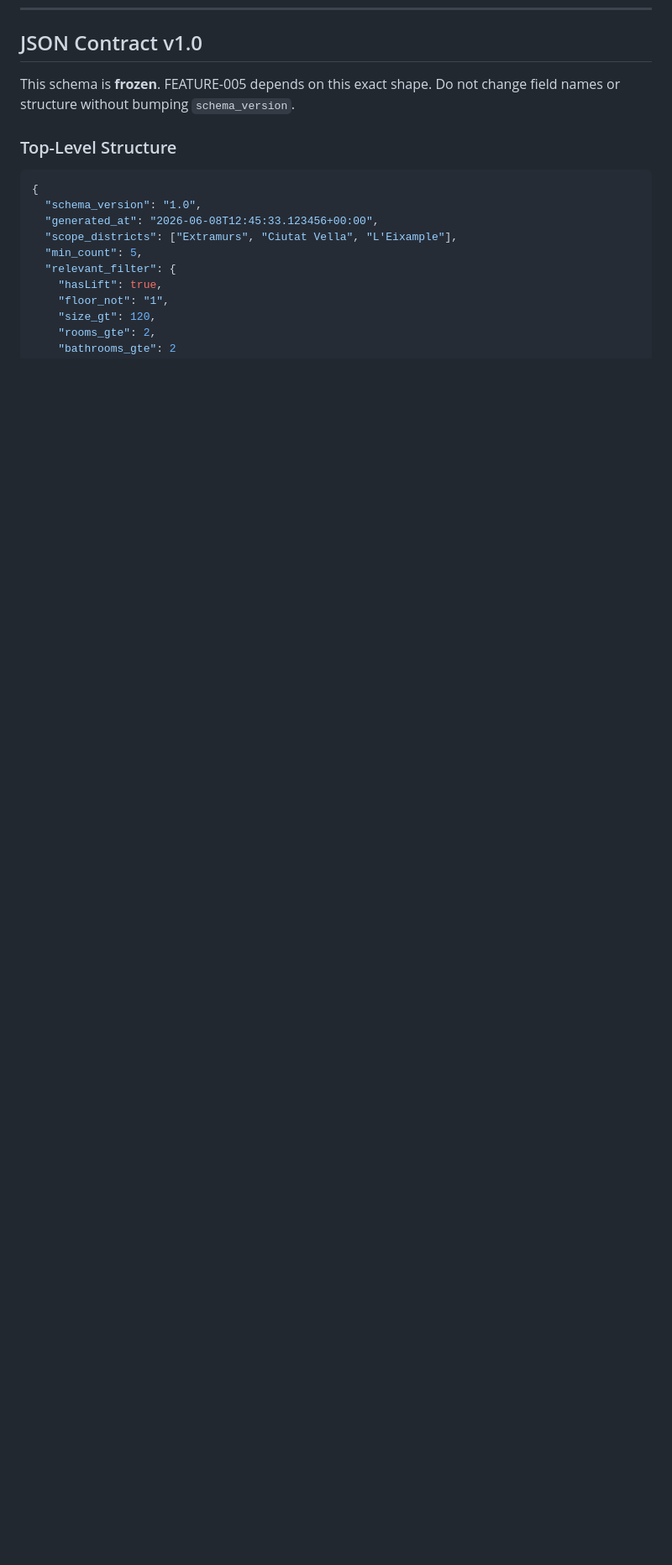
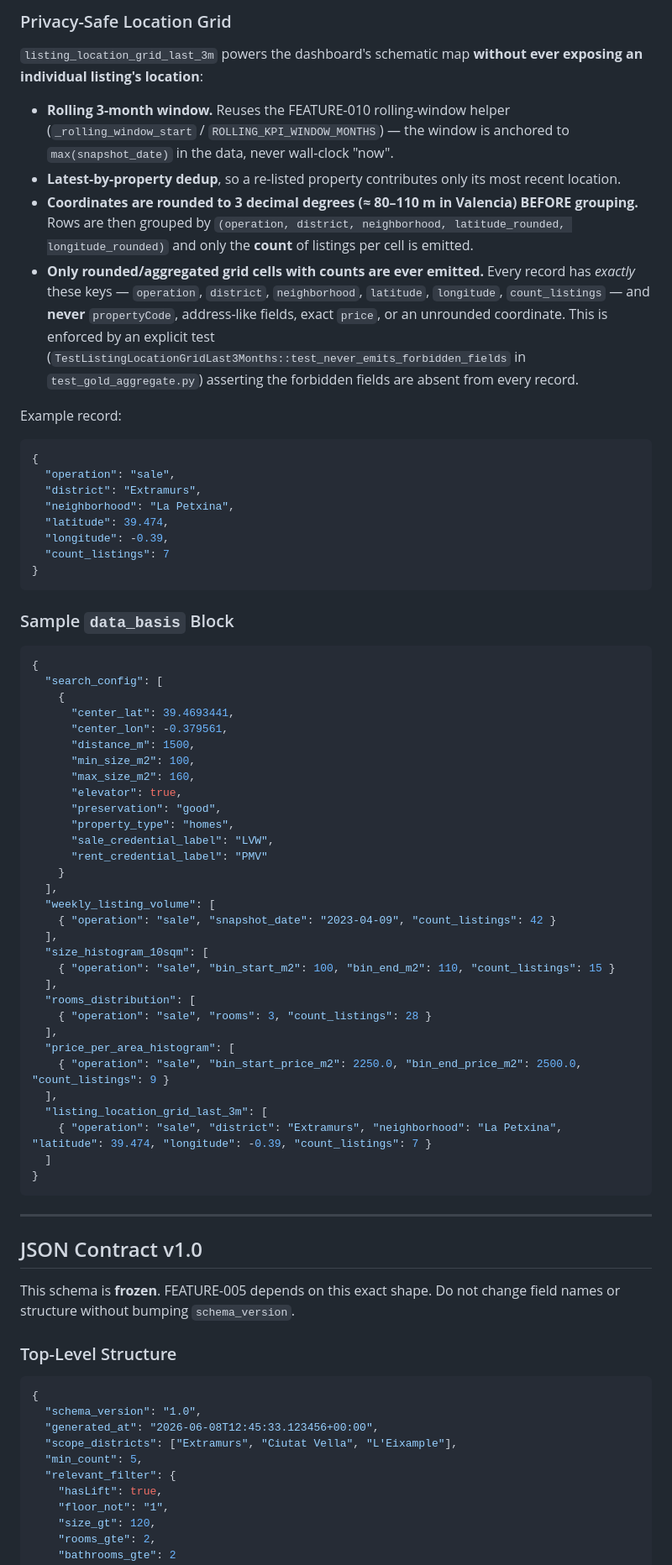
Before and after one commit to LeopoldWalther/vlc-real-estate-analytics, a Markdown page: documentation/DATA_GOLD_LAYER.md, the part around one of its changes. Shown at 84% size. GitHub-like rendering; blank space fills up the shorter version.

Commit message:
docs(gold): document data basis block

````diff
--- a/documentation/DATA_GOLD_LAYER.md
+++ b/documentation/DATA_GOLD_LAYER.md
@@ -116,3 +175,73 @@ Neighborhoods where either the sale or rent side has fewer than `min_count` list
+### Privacy-Safe Location Grid
+
+`listing_location_grid_last_3m` powers the dashboard's schematic map **without ever exposing an
+individual listing's location**:
+
+- **Rolling 3-month window.** Reuses the FEATURE-010 rolling-window helper
+  (`_rolling_window_start` / `ROLLING_KPI_WINDOW_MONTHS`) — the window is anchored to
+  `max(snapshot_date)` in the data, never wall-clock "now".
+- **Latest-by-property dedup**, so a re-listed property contributes only its most recent location.
+- **Coordinates are rounded to 3 decimal degrees (≈ 80–110 m in Valencia) BEFORE grouping.** Rows
+  are then grouped by `(operation, district, neighborhood, latitude_rounded, longitude_rounded)`
+  and only the **count** of listings per cell is emitted.
+- **Only rounded/aggregated grid cells with counts are ever emitted.** Every record has *exactly*
+  these keys — `operation`, `district`, `neighborhood`, `latitude`, `longitude`,
+  `count_listings` — and **never** `propertyCode`, address-like fields, exact `price`, or an
+  unrounded coordinate. This is enforced by an explicit test
+  (`TestListingLocationGridLast3Months::test_never_emits_forbidden_fields` in
+  `test_gold_aggregate.py`) asserting the forbidden fields are absent from every record.
+
+Example record:
+
+```json
+{
+  "operation": "sale",
+  "district": "Extramurs",
+  "neighborhood": "La Petxina",
+  "latitude": 39.474,
+  "longitude": -0.39,
+  "count_listings": 7
+}
+```
+
+### Sample `data_basis` Block
+
+```json
+{
+  "search_config": [
+    {
+      "center_lat": 39.4693441,
+      "center_lon": -0.379561,
+      "distance_m": 1500,
+      "min_size_m2": 100,
+      "max_size_m2": 160,
+      "elevator": true,
+      "preservation": "good",
+      "property_type": "homes",
+      "sale_credential_label": "LVW",
+      "rent_credential_label": "PMV"
+    }
+  ],
+  "weekly_listing_volume": [
+    { "operation": "sale", "snapshot_date": "2023-04-09", "count_listings": 42 }
+  ],
+  "size_histogram_10sqm": [
+    { "operation": "sale", "bin_start_m2": 100, "bin_end_m2": 110, "count_listings": 15 }
+  ],
+  "rooms_distribution": [
+    { "operation": "sale", "rooms": 3, "count_listings": 28 }
+  ],
+  "price_per_area_histogram": [
+    { "operation": "sale", "bin_start_price_m2": 2250.0, "bin_end_price_m2": 2500.0, "count_listings": 9 }
+  ],
+  "listing_location_grid_last_3m": [
+    { "operation": "sale", "district": "Extramurs", "neighborhood": "La Petxina", "latitude": 39.474, "longitude": -0.39, "count_listings": 7 }
+  ]
+}
+```
+
+---
+
 ## JSON Contract v1.0
 
 This schema is **frozen**. FEATURE-005 depends on this exact shape. Do not change field names or structure without bumping `schema_version`.
````
Also changed, not shown: other parts of documentation/DATA_GOLD_LAYER.md (+62 -2 lines).
